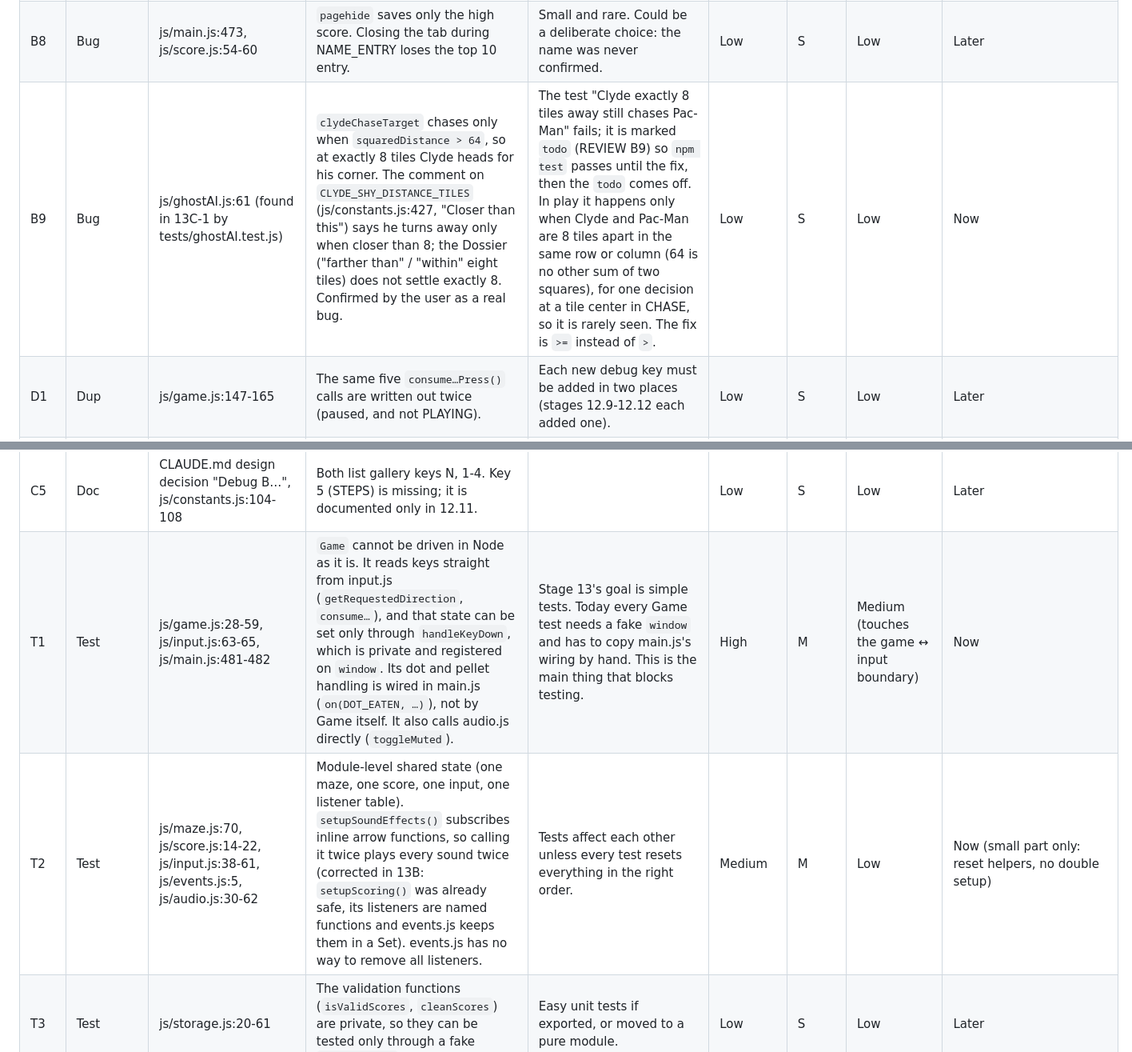
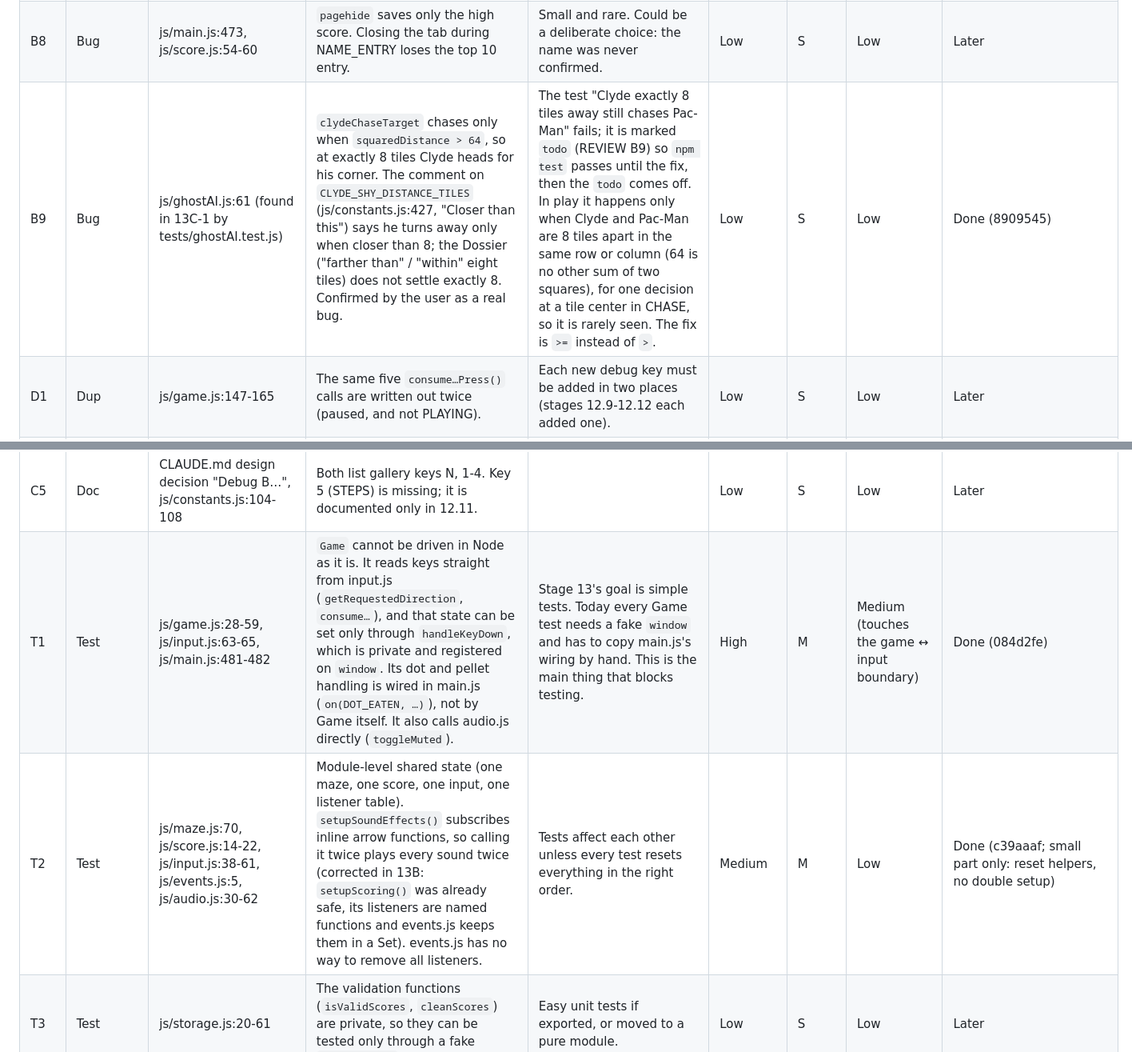
Before and after one commit to davidkolche/pacman, a Markdown page: REVIEW.md, 2 parts joined by grey strips. Shown at 80% size. Drawn GitHub-style.

```diff
--- a/REVIEW.md
+++ b/REVIEW.md
@@ -22,7 +22,7 @@ Fix risk: how likely the fix is to break something that works today.
 | B6 | Bug | js/audio.js:155-158 | `unlockAudio` creates the AudioContext on any `keydown`, including keys that do not count as a user gesture (Escape, a modifier key alone). The context then starts suspended and the browser warns. | Goes against the stated goal "no console warning before the first key" (stage 12A). The sound still works on the next key. | Low | S | Low | Later |
 | B7 | Bug | js/storage.js:43-51, 95-98 | A single invalid entry (or an 11th entry) in the saved table rejects the whole value, so the high score goes back to 0 as well. | Rare (only hand-edited or corrupted storage), but it loses more data than necessary. | Low | S | Low | Later |
 | B8 | Bug | js/main.js:473, js/score.js:54-60 | `pagehide` saves only the high score. Closing the tab during NAME_ENTRY loses the top 10 entry. | Small and rare. Could be a deliberate choice: the name was never confirmed. | Low | S | Low | Later |
-| B9 | Bug | js/ghostAI.js:61 (found in 13C-1 by tests/ghostAI.test.js) | `clydeChaseTarget` chases only when `squaredDistance > 64`, so at exactly 8 tiles Clyde heads for his corner. The comment on `CLYDE_SHY_DISTANCE_TILES` (js/constants.js:427, "Closer than this") says he turns away only when closer than 8; the Dossier ("farther than" / "within" eight tiles) does not settle exactly 8. Confirmed by the user as a real bug. | The test "Clyde exactly 8 tiles away still chases Pac-Man" fails; it is marked `todo` (REVIEW B9) so `npm test` passes until the fix, then the `todo` comes off. In play it happens only when Clyde and Pac-Man are 8 tiles apart in the same row or column (64 is no other sum of two squares), for one decision at a tile center in CHASE, so it is rarely seen. The fix is `>=` instead of `>`. | Low | S | Low | Now |
+| B9 | Bug | js/ghostAI.js:61 (found in 13C-1 by tests/ghostAI.test.js) | `clydeChaseTarget` chases only when `squaredDistance > 64`, so at exactly 8 tiles Clyde heads for his corner. The comment on `CLYDE_SHY_DISTANCE_TILES` (js/constants.js:427, "Closer than this") says he turns away only when closer than 8; the Dossier ("farther than" / "within" eight tiles) does not settle exactly 8. Confirmed by the user as a real bug. | The test "Clyde exactly 8 tiles away still chases Pac-Man" fails; it is marked `todo` (REVIEW B9) so `npm test` passes until the fix, then the `todo` comes off. In play it happens only when Clyde and Pac-Man are 8 tiles apart in the same row or column (64 is no other sum of two squares), for one decision at a tile center in CHASE, so it is rarely seen. The fix is `>=` instead of `>`. | Low | S | Low | Done (8909545) |
 | D1 | Dup | js/game.js:147-165 | The same five `consume…Press()` calls are written out twice (paused, and not PLAYING). | Each new debug key must be added in two places (stages 12.9-12.12 each added one). | Low | S | Low | Later |
 | D2 | Dup | js/input.js:99-134, 270-323 | Seven nearly identical "debug key → flag" blocks and nine identical `consume…` functions. | A table `{ code → pressed flag }` plus one `consumePress(name)` would cut about 80 lines. | Low | M | Medium (input is used everywhere; needs a careful check) | Later |
 | D3 | Dup | js/pacman.js:121-129, js/ghost.js:378-386, js/maze.js:150-164 | `canMove` is the same in Pacman and Ghost. `isBlockedForPacman` and `isBlockedForGhost` have the same body (kept apart on purpose, see the maze.js comment). | Could move to `Entity.canMove(direction, isBlocked)`. | Low | S | Low | Later |
@@ -53,8 +53,8 @@ Fix risk: how likely the fix is to break something that works today.
 | C3 | Doc | CLAUDE.md "Current status" (stage 8B, 10B1, 12.4, 12A) | Old statements are still there as if true: "Enter there -> resetGame() -> START" (replaced in 10A), `TOP_SCORE_NAME_LENGTH` (now `TOP_SCORE_NAME_MAX_LENGTH`), "loop gain 0.6 -> 0.12" (the volume is now 0.45), "plays TEST_BEEP" (removed). | A reader cannot tell what is current from what is history. | Low | M | Low | Later |
 | C4 | Doc | js/game.js:308; CLAUDE.md design decisions | "Eating the last dot wins over a ghost touching Pac-Man in the same frame" is a real rule (a dangerous ghost on that tile does not kill him; a blue one is not eaten). It is written only in a code comment. | A behavior choice that CLAUDE.md does not record. | Low | S | Low | Later |
 | C5 | Doc | CLAUDE.md design decision "Debug B…", js/constants.js:104-108 | Both list gallery keys N, 1-4. Key 5 (STEPS) is missing; it is documented only in 12.11. | | Low | S | Low | Later |
-| T1 | Test | js/game.js:28-59, js/input.js:63-65, js/main.js:481-482 | `Game` cannot be driven in Node as it is. It reads keys straight from input.js (`getRequestedDirection`, `consume…`), and that state can be set only through `handleKeyDown`, which is private and registered on `window`. Its dot and pellet handling is wired in main.js (`on(DOT_EATEN, …)`), not by Game itself. It also calls audio.js directly (`toggleMuted`). | Stage 13's goal is simple tests. Today every Game test needs a fake `window` and has to copy main.js's wiring by hand. This is the main thing that blocks testing. | High | M | Medium (touches the game ↔ input boundary) | Now |
-| T2 | Test | js/maze.js:70, js/score.js:14-22, js/input.js:38-61, js/events.js:5, js/audio.js:30-62 | Module-level shared state (one maze, one score, one input, one listener table). `setupSoundEffects()` subscribes inline arrow functions, so calling it twice plays every sound twice (corrected in 13B: `setupScoring()` was already safe, its listeners are named functions and events.js keeps them in a Set). events.js has no way to remove all listeners. | Tests affect each other unless every test resets everything in the right order. | Medium | M | Low | Now (small part only: reset helpers, no double setup) |
+| T1 | Test | js/game.js:28-59, js/input.js:63-65, js/main.js:481-482 | `Game` cannot be driven in Node as it is. It reads keys straight from input.js (`getRequestedDirection`, `consume…`), and that state can be set only through `handleKeyDown`, which is private and registered on `window`. Its dot and pellet handling is wired in main.js (`on(DOT_EATEN, …)`), not by Game itself. It also calls audio.js directly (`toggleMuted`). | Stage 13's goal is simple tests. Today every Game test needs a fake `window` and has to copy main.js's wiring by hand. This is the main thing that blocks testing. | High | M | Medium (touches the game ↔ input boundary) | Done (084d2fe) |
+| T2 | Test | js/maze.js:70, js/score.js:14-22, js/input.js:38-61, js/events.js:5, js/audio.js:30-62 | Module-level shared state (one maze, one score, one input, one listener table). `setupSoundEffects()` subscribes inline arrow functions, so calling it twice plays every sound twice (corrected in 13B: `setupScoring()` was already safe, its listeners are named functions and events.js keeps them in a Set). events.js has no way to remove all listeners. | Tests affect each other unless every test resets everything in the right order. | Medium | M | Low | Done (c39aaaf; small part only: reset helpers, no double setup) |
 | T3 | Test | js/storage.js:20-61 | The validation functions (`isValidScores`, `cleanScores`) are private, so they can be tested only through a fake `localStorage`. | Easy unit tests if exported, or moved to a pure module. | Low | S | Low | Later |
 
 ## Testability: today's map
```
Also changed, not shown: other parts of REVIEW.md (+3 -3 lines).
